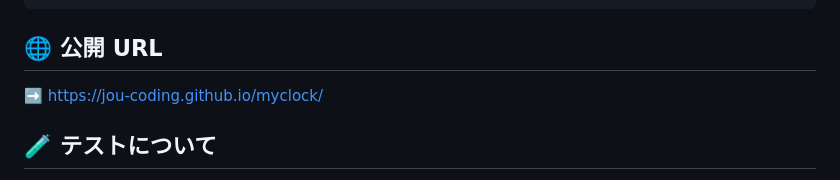
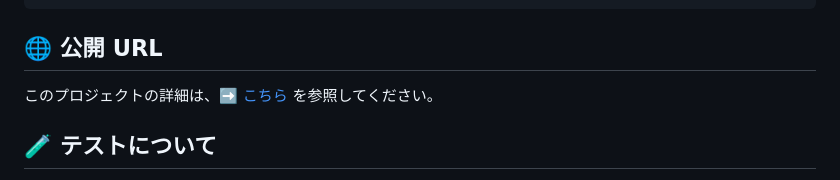
Before and after one commit to jou-coding/clock, a Markdown page: README.md, the part around the change. GitHub-like rendering.

Commit message:
docs: 公開URLリンクを新しいタブで開くように変更

````diff
--- a/README.md
+++ b/README.md
@@ -54,8 +54,8 @@ myclock/
 ```
 
 ## 🌐 公開 URL
+このプロジェクトの詳細は、➡️ <a href="https://jou-coding.github.io/myclock/" target="_blank" rel="noopener noreferrer">こちら</a> を参照してください。
 
-➡️ [https://jou-coding.github.io/myclock/](https://jou-coding.github.io/myclock/)
 
 ## 🧪 テストについて
 
````
